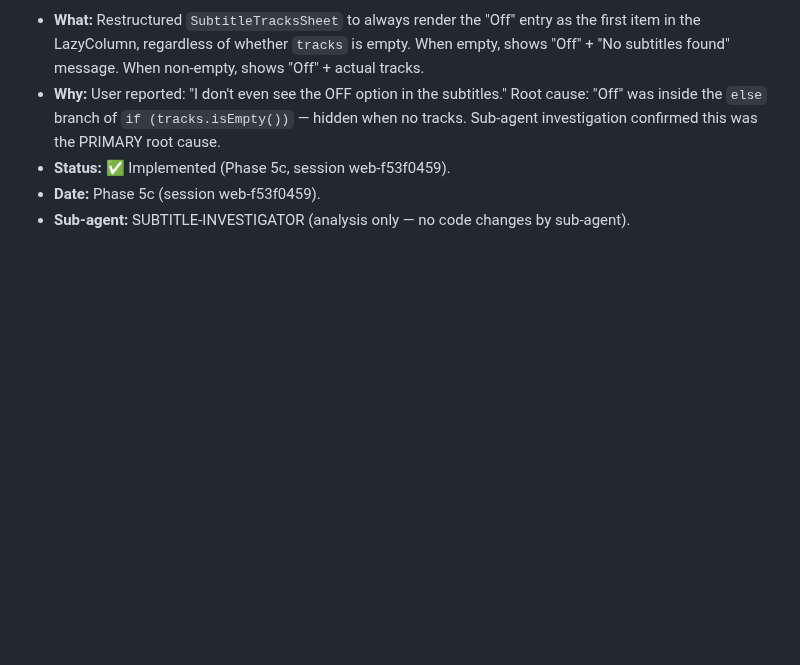
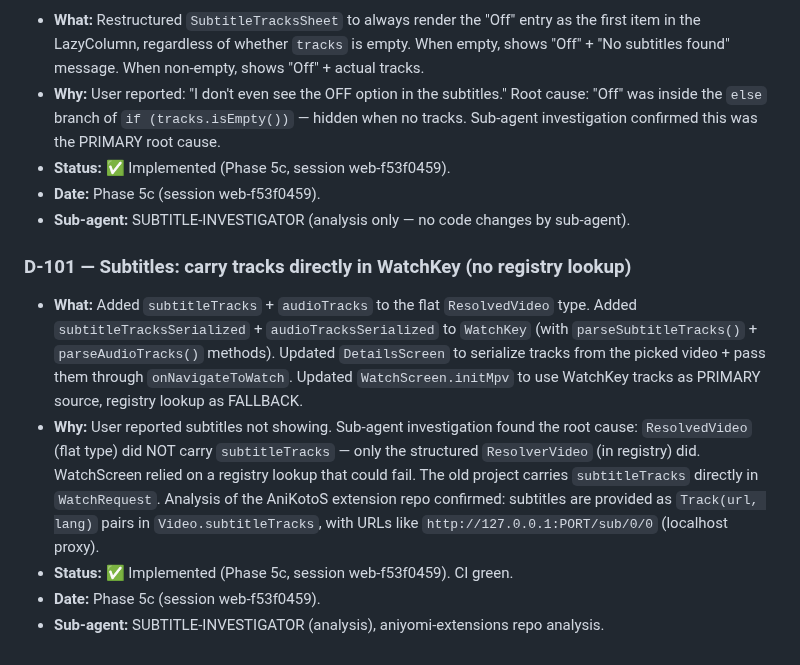
Before and after one commit to testplay-byte/ANI-KUTA, a Markdown page: AGENT-CONTEXT/memory/decisions.md, the part around the change. Drawn GitHub-style; blank space fills up the shorter version.

```diff
--- a/AGENT-CONTEXT/memory/decisions.md
+++ b/AGENT-CONTEXT/memory/decisions.md
@@ -646,3 +646,10 @@ Module map + progress + decisions + flow diagrams + analytics + planning. Read-o
 - **Status:** ✅ Implemented (Phase 5c, session web-f53f0459).
 - **Date:** Phase 5c (session web-f53f0459).
 - **Sub-agent:** SUBTITLE-INVESTIGATOR (analysis only — no code changes by sub-agent).
+
+### D-101 — Subtitles: carry tracks directly in WatchKey (no registry lookup)
+- **What:** Added `subtitleTracks` + `audioTracks` to the flat `ResolvedVideo` type. Added `subtitleTracksSerialized` + `audioTracksSerialized` to `WatchKey` (with `parseSubtitleTracks()` + `parseAudioTracks()` methods). Updated `DetailsScreen` to serialize tracks from the picked video + pass them through `onNavigateToWatch`. Updated `WatchScreen.initMpv` to use WatchKey tracks as PRIMARY source, registry lookup as FALLBACK.
+- **Why:** User reported subtitles not showing. Sub-agent investigation found the root cause: `ResolvedVideo` (flat type) did NOT carry `subtitleTracks` — only the structured `ResolverVideo` (in registry) did. WatchScreen relied on a registry lookup that could fail. The old project carries `subtitleTracks` directly in `WatchRequest`. Analysis of the AniKotoS extension repo confirmed: subtitles are provided as `Track(url, lang)` pairs in `Video.subtitleTracks`, with URLs like `http://127.0.0.1:PORT/sub/0/0` (localhost proxy).
+- **Status:** ✅ Implemented (Phase 5c, session web-f53f0459). CI green.
+- **Date:** Phase 5c (session web-f53f0459).
+- **Sub-agent:** SUBTITLE-INVESTIGATOR (analysis), aniyomi-extensions repo analysis.
```
Also changed, not shown: AGENT-CONTEXT/memory/lessons-learned.md (+3 -0 lines).
